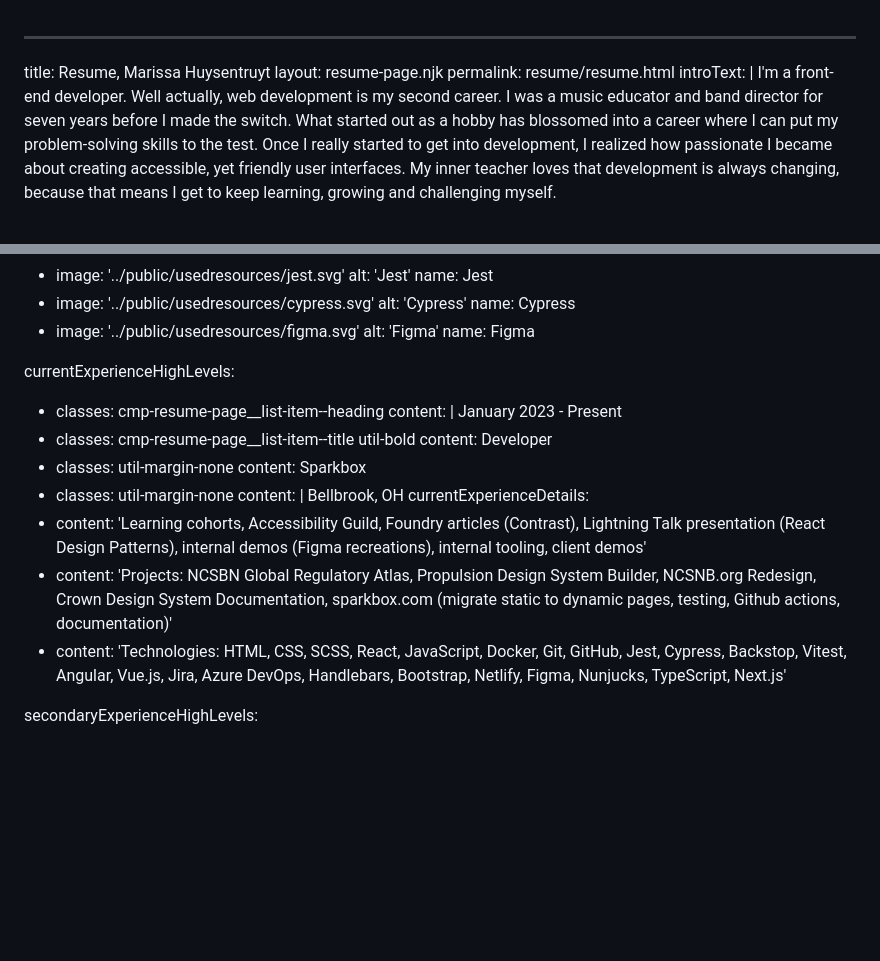
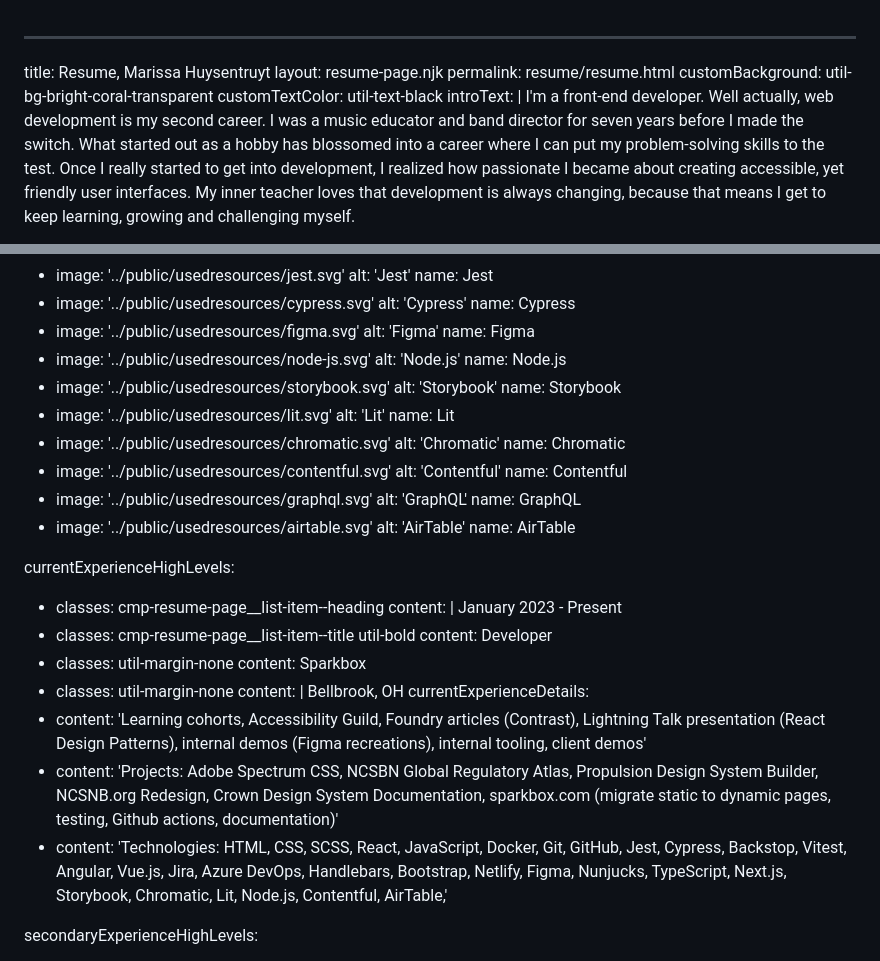
Before and after one commit to marissahuysentruyt/marissahuysentruyt, a Markdown page: src/pages/resume-page.md, 2 parts joined by grey strips. GitHub-like rendering; blank space fills up the shorter version.

Commit message:
:fire: refactor: updates resume data

```diff
--- a/src/pages/resume-page.md
+++ b/src/pages/resume-page.md
@@ -2,6 +2,8 @@
 title: Resume, Marissa Huysentruyt
 layout: resume-page.njk
 permalink: resume/resume.html
+customBackground: util-bg-bright-coral-transparent
+customTextColor: util-text-black
 introText: |
   I&apos;m a front-end developer. Well actually, web development is my second career. I was a music educator and band director for seven years before I made the switch. What started out as a hobby has blossomed into a career where I can put my problem&hyphen;solving skills to the test. Once I really started to get into development, I realized how passionate I became about creating accessible, yet friendly user interfaces. My inner teacher loves that development is always changing, because that means I get to keep learning, growing and challenging myself.
 
@@ -83,6 +85,27 @@ tech:
   - image: '../public/usedresources/figma.svg'
     alt: 'Figma'
     name: Figma
+  - image: '../public/usedresources/node-js.svg'
+    alt: 'Node.js'
+    name: Node.js
+  - image: '../public/usedresources/storybook.svg'
+    alt: 'Storybook'
+    name: Storybook
+  - image: '../public/usedresources/lit.svg'
+    alt: 'Lit'
+    name: Lit
+  - image: '../public/usedresources/chromatic.svg'
+    alt: 'Chromatic'
+    name: Chromatic
+  - image: '../public/usedresources/contentful.svg'
+    alt: 'Contentful'
+    name: Contentful
+  - image: '../public/usedresources/graphql.svg'
+    alt: 'GraphQL'
+    name: GraphQL
+  - image: '../public/usedresources/airtable.svg'
+    alt: 'AirTable'
+    name: AirTable
 
 currentExperienceHighLevels:
   - classes: cmp-resume-page__list-item--heading
@@ -97,8 +120,8 @@ currentExperienceHighLevels:
       Bellbrook, <abbr title="Ohio">OH</abbr>
 currentExperienceDetails:
   - content: 'Learning cohorts, Accessibility Guild, Foundry articles (Contrast), Lightning Talk presentation (React Design Patterns), internal demos (Figma recreations), internal tooling, client demos'
-  - content: 'Projects: NCSBN Global Regulatory Atlas, Propulsion Design System Builder, NCSNB.org Redesign, Crown Design System Documentation, sparkbox.com (migrate static to dynamic pages, testing, Github actions, documentation)'
-  - content: 'Technologies: HTML, CSS, SCSS, React, JavaScript, Docker, Git, GitHub, Jest, Cypress, Backstop, Vitest, Angular, Vue.js, Jira, Azure DevOps, Handlebars, Bootstrap, Netlify, Figma, Nunjucks, TypeScript, Next.js'
+  - content: 'Projects: Adobe Spectrum CSS, NCSBN Global Regulatory Atlas, Propulsion Design System Builder, NCSNB.org Redesign, Crown Design System Documentation, sparkbox.com (migrate static to dynamic pages, testing, Github actions, documentation)'
+  - content: 'Technologies: HTML, CSS, SCSS, React, JavaScript, Docker, Git, GitHub, Jest, Cypress, Backstop, Vitest, Angular, Vue.js, Jira, Azure DevOps, Handlebars, Bootstrap, Netlify, Figma, Nunjucks, TypeScript, Next.js, Storybook, Chromatic, Lit, Node.js, Contentful, AirTable,'
 
 secondaryExperienceHighLevels:
   - classes: cmp-resume-page__list-item--heading
```
